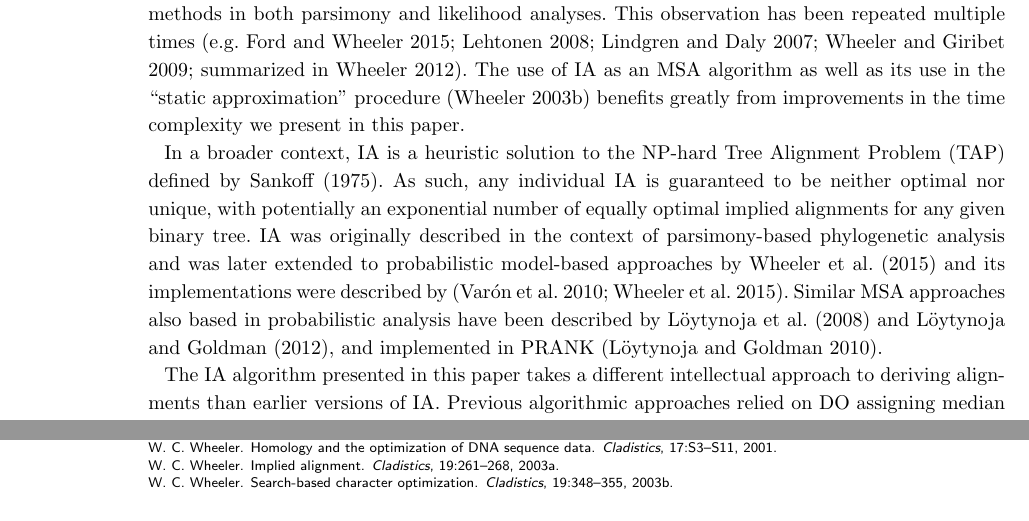
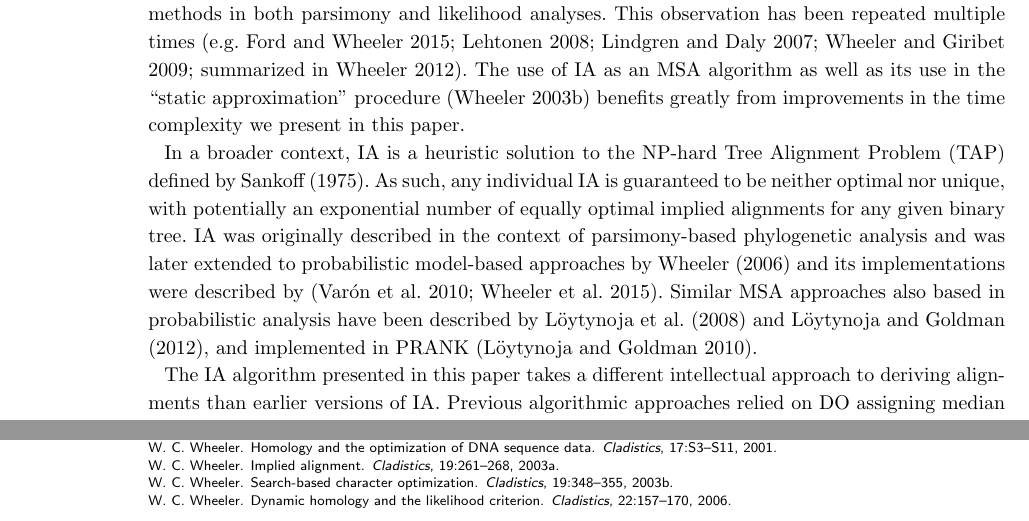
Before and after one commit to recursion-ninja/efficient-implied-alignment, a LaTeX document (tex/Efficient-Implied-Alignment.tex): two parts of pages 2 and 12 of 21, joined at a grey line, cut so that both start at the same text. Compiled offline with pdfLaTeX; a missing bibliography style is replaced by a similar one.

Commit message:
addee back Wheeler 2006 citartion--thought it was in there

```diff
--- a/tex/Efficient-Implied-Alignment.tex
+++ b/tex/Efficient-Implied-Alignment.tex
@@ -181,7 +181,7 @@ The use of IA as an MSA algorithm as well as its use in the ``static approximati
 
 In a broader context, IA is a heuristic solution to the NP-hard Tree Alignment Problem (TAP) defined by \cite{sankoff1975}.
 As such, any individual IA is guaranteed to be neither optimal nor unique, with potentially an exponential number of equally optimal implied alignments for any given binary tree.
-IA was originally described in the context of parsimony-based phylogenetic analysis and was later extended to probabilistic model-based approaches by \cite{Wheeleretal2015} and its implementations were described by \citep{Varonetal2010,Wheeleretal2015}.
+IA was originally described in the context of parsimony-based phylogenetic analysis and was later extended to probabilistic model-based approaches by \cite{Wheeler2006} and its implementations were described by \citep{Varonetal2010,Wheeleretal2015}.
 Similar MSA approaches also based in probabilistic analysis have been described by \cite{LoytynojaandGoldman2008} and \cite{Loytynojaetal2010}, and implemented in PRANK \citep{PRANK}.
 
 The IA algorithm presented in this paper takes a different intellectual approach to deriving alignments than earlier versions of IA.
```
